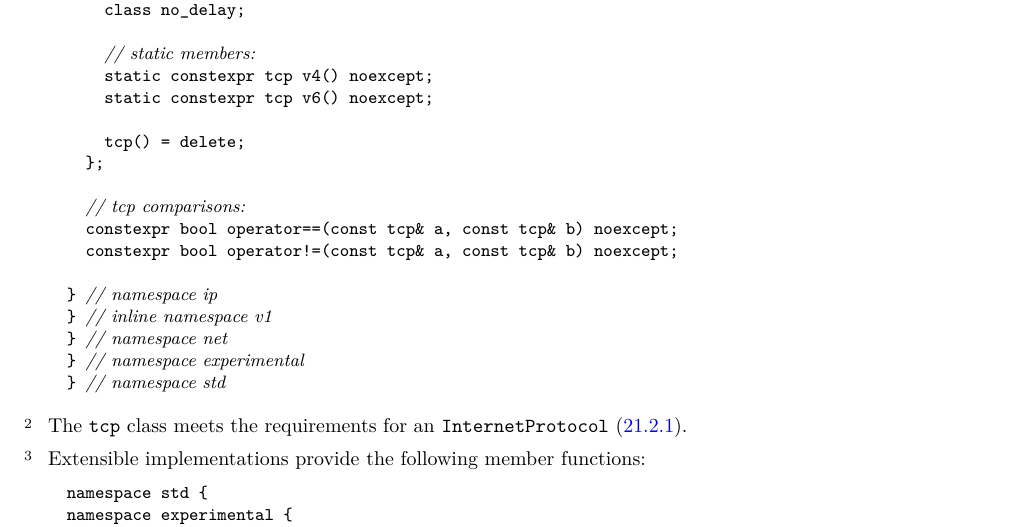
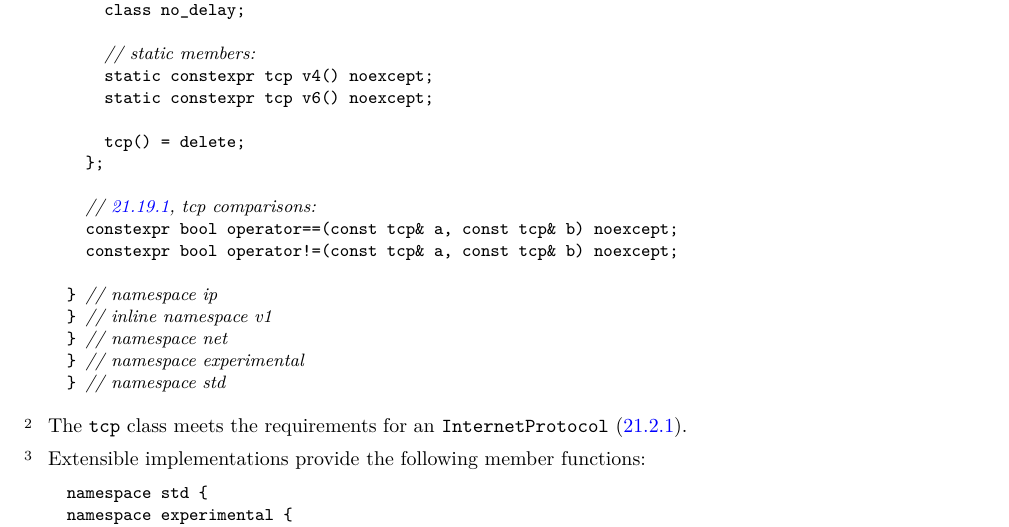
Before and after one commit to cplusplus/networking-ts, a LaTeX book (src/ts.tex, which reads src/internetprotocol.tex): part of page 218 of 234, cut so that both start at the same text. Compiled offline with pdfLaTeX.

Commit message:
[internet.tcp] add cross-references

```diff
--- a/src/internetprotocol.tex
+++ b/src/internetprotocol.tex
@@ -3883,7 +3883,7 @@ namespace ip {
     tcp() = delete;
   };
 
-  // tcp comparisons:
+  // \ref{internet.tcp.comparisons}, tcp comparisons:
   constexpr bool operator==(const tcp& a, const tcp& b) noexcept;
   constexpr bool operator!=(const tcp& a, const tcp& b) noexcept;
 
```
